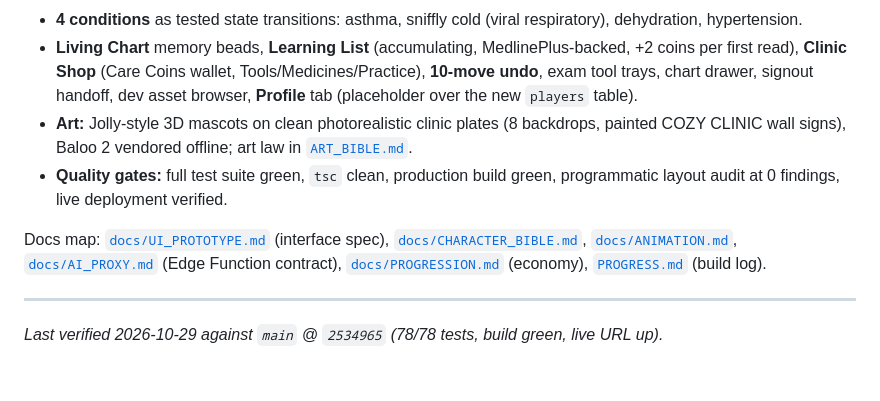
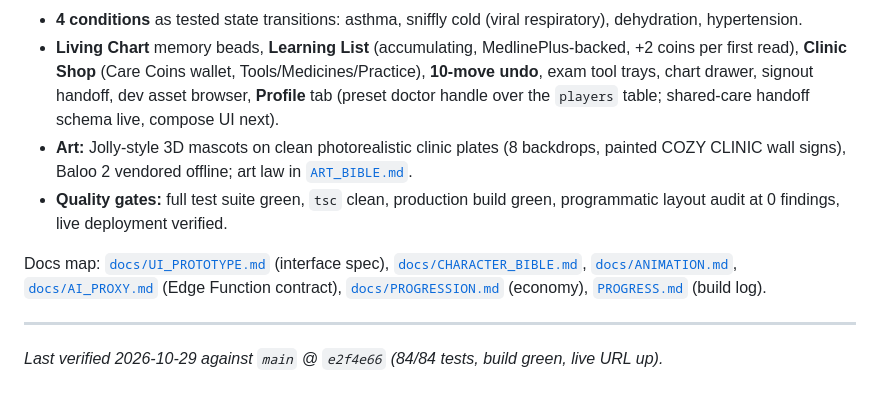
Before and after one commit to henryweimd/cozy-clinic, a Markdown page: README.md, the part around one of its changes. Drawn GitHub-style.

Commit message:
README: M4a verified hash + shared-care note

```diff
--- a/README.md
+++ b/README.md
@@ -114,7 +114,8 @@ the core of the game — are only possible because generation is this cheap.
   MedlinePlus-backed, +2 coins per first read), **Clinic Shop** (Care Coins
   wallet, Tools/Medicines/Practice), **10-move undo**, exam tool trays,
   chart drawer, signout handoff, dev asset browser, **Profile** tab
-  (placeholder over the new `players` table).
+  (preset doctor handle over the `players` table; shared-care
+  handoff schema live, compose UI next).
 - **Art:** Jolly-style 3D mascots on clean photorealistic clinic plates
   (8 backdrops, painted COZY CLINIC wall signs), Baloo 2 vendored offline;
   art law in [`ART_BIBLE.md`](./ART_BIBLE.md).
@@ -129,5 +130,5 @@ Docs map: [`docs/UI_PROTOTYPE.md`](./docs/UI_PROTOTYPE.md) (interface spec),
 [`PROGRESS.md`](./PROGRESS.md) (build log).
 
 ---
-*Last verified 2026-10-29 against `main` @ `2534965` (78/78 tests, build green,
+*Last verified 2026-10-29 against `main` @ `e2f4e66` (84/84 tests, build green,
 live URL up).*
```
Also changed, not shown: other parts of README.md (+1 -1 lines).
